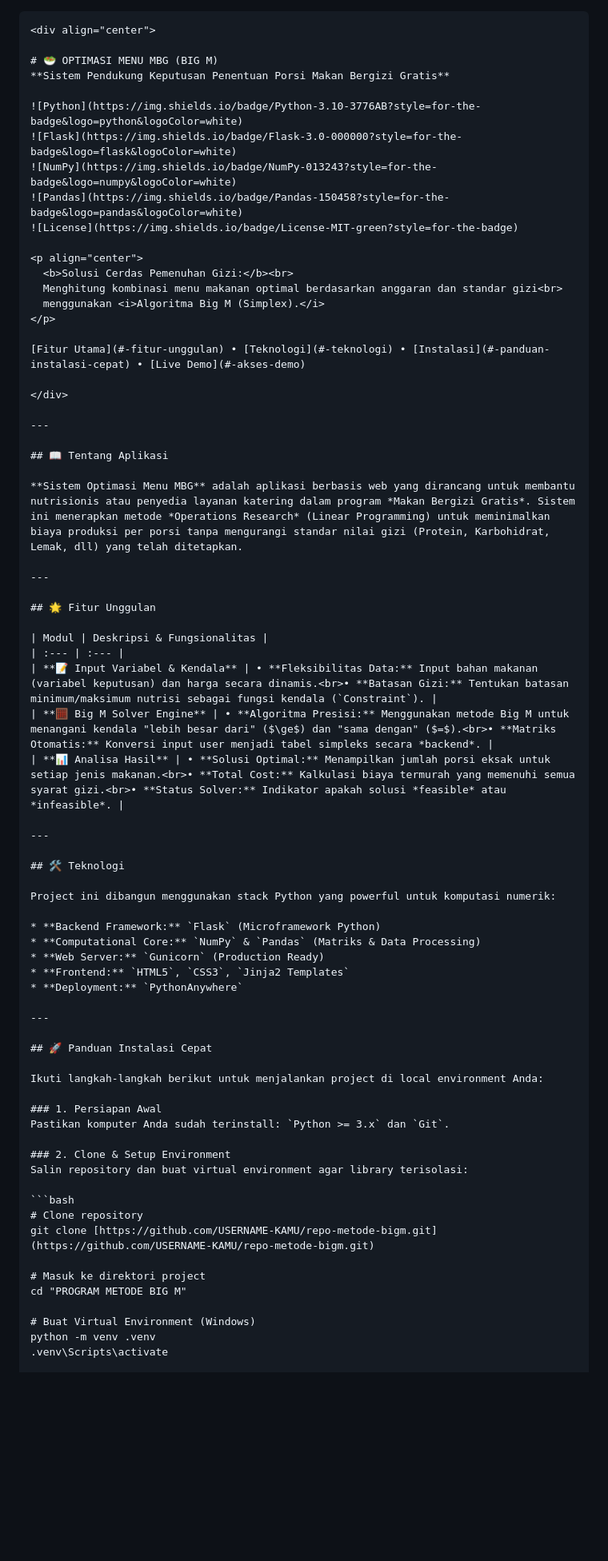
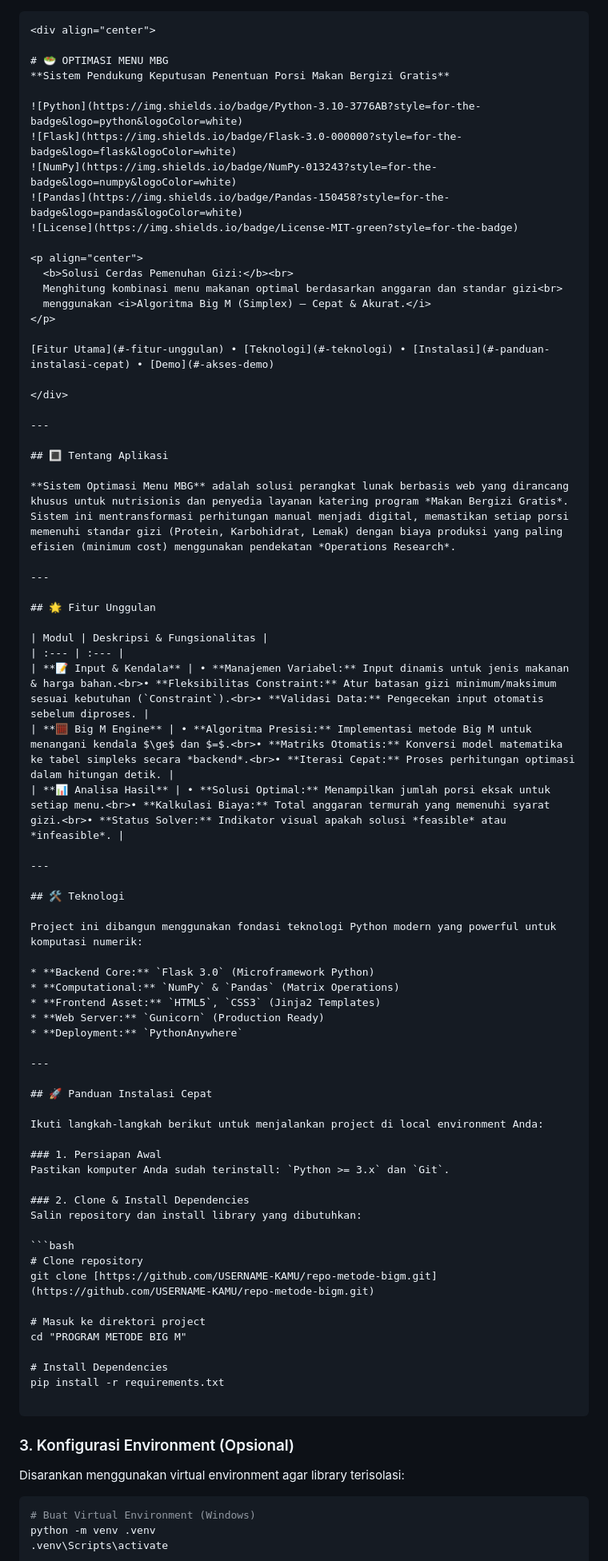
Before and after one commit to GilangAnnugroho/MetodeBigM, a Markdown page: README.md, the part around one of its changes. Shown at 80% size. Rendered like a GitHub page; blank space fills up the shorter version.

````diff
--- a/README.md
+++ b/README.md
@@ -1,7 +1,9 @@
+
+
 ```markdown
 <div align="center">
 
-# 🥗 OPTIMASI MENU MBG (BIG M)
+# 🥗 OPTIMASI MENU MBG
 **Sistem Pendukung Keputusan Penentuan Porsi Makan Bergizi Gratis**
 
 ![Python](https://img.shields.io/badge/Python-3.10-3776AB?style=for-the-badge&logo=python&logoColor=white)
@@ -13,18 +15,18 @@
 <p align="center">
   <b>Solusi Cerdas Pemenuhan Gizi:</b><br>
   Menghitung kombinasi menu makanan optimal berdasarkan anggaran dan standar gizi<br>
-  menggunakan <i>Algoritma Big M (Simplex).</i>
+  menggunakan <i>Algoritma Big M (Simplex) — Cepat & Akurat.</i>
 </p>
 
-[Fitur Utama](#-fitur-unggulan) • [Teknologi](#-teknologi) • [Instalasi](#-panduan-instalasi-cepat) • [Live Demo](#-akses-demo)
+[Fitur Utama](#-fitur-unggulan) • [Teknologi](#-teknologi) • [Instalasi](#-panduan-instalasi-cepat) • [Demo](#-akses-demo)
 
 </div>
 
 ---
 
-## 📖 Tentang Aplikasi
+## 🔳 Tentang Aplikasi
 
-**Sistem Optimasi Menu MBG** adalah aplikasi berbasis web yang dirancang untuk membantu nutrisionis atau penyedia layanan katering dalam program *Makan Bergizi Gratis*. Sistem ini menerapkan metode *Operations Research* (Linear Programming) untuk meminimalkan biaya produksi per porsi tanpa mengurangi standar nilai gizi (Protein, Karbohidrat, Lemak, dll) yang telah ditetapkan.
+**Sistem Optimasi Menu MBG** adalah solusi perangkat lunak berbasis web yang dirancang khusus untuk nutrisionis dan penyedia layanan katering program *Makan Bergizi Gratis*. Sistem ini mentransformasi perhitungan manual menjadi digital, memastikan setiap porsi memenuhi standar gizi (Protein, Karbohidrat, Lemak) dengan biaya produksi yang paling efisien (minimum cost) menggunakan pendekatan *Operations Research*.
 
 ---
 
@@ -32,20 +34,20 @@
 
 | Modul | Deskripsi & Fungsionalitas |
 | :--- | :--- |
-| **📝 Input Variabel & Kendala** | • **Fleksibilitas Data:** Input bahan makanan (variabel keputusan) dan harga secara dinamis.<br>• **Batasan Gizi:** Tentukan batasan minimum/maksimum nutrisi sebagai fungsi kendala (`Constraint`). |
-| **🧮 Big M Solver Engine** | • **Algoritma Presisi:** Menggunakan metode Big M untuk menangani kendala "lebih besar dari" ($\ge$) dan "sama dengan" ($=$).<br>• **Matriks Otomatis:** Konversi input user menjadi tabel simpleks secara *backend*. |
-| **📊 Analisa Hasil** | • **Solusi Optimal:** Menampilkan jumlah porsi eksak untuk setiap jenis makanan.<br>• **Total Cost:** Kalkulasi biaya termurah yang memenuhi semua syarat gizi.<br>• **Status Solver:** Indikator apakah solusi *feasible* atau *infeasible*. |
+| **📝 Input & Kendala** | • **Manajemen Variabel:** Input dinamis untuk jenis makanan & harga bahan.<br>• **Fleksibilitas Constraint:** Atur batasan gizi minimum/maksimum sesuai kebutuhan (`Constraint`).<br>• **Validasi Data:** Pengecekan input otomatis sebelum diproses. |
+| **🧮 Big M Engine** | • **Algoritma Presisi:** Implementasi metode Big M untuk menangani kendala $\ge$ dan $=$.<br>• **Matriks Otomatis:** Konversi model matematika ke tabel simpleks secara *backend*.<br>• **Iterasi Cepat:** Proses perhitungan optimasi dalam hitungan detik. |
+| **📊 Analisa Hasil** | • **Solusi Optimal:** Menampilkan jumlah porsi eksak untuk setiap menu.<br>• **Kalkulasi Biaya:** Total anggaran termurah yang memenuhi syarat gizi.<br>• **Status Solver:** Indikator visual apakah solusi *feasible* atau *infeasible*. |
 
 ---
 
 ## 🛠 Teknologi
 
-Project ini dibangun menggunakan stack Python yang powerful untuk komputasi numerik:
+Project ini dibangun menggunakan fondasi teknologi Python modern yang powerful untuk komputasi numerik:
 
-* **Backend Framework:** `Flask` (Microframework Python)
-* **Computational Core:** `NumPy` & `Pandas` (Matriks & Data Processing)
+* **Backend Core:** `Flask 3.0` (Microframework Python)
+* **Computational:** `NumPy` & `Pandas` (Matrix Operations)
+* **Frontend Asset:** `HTML5`, `CSS3` (Jinja2 Templates)
 * **Web Server:** `Gunicorn` (Production Ready)
-* **Frontend:** `HTML5`, `CSS3`, `Jinja2 Templates`
 * **Deployment:** `PythonAnywhere`
 
 ---
@@ -57,8 +59,8 @@ Ikuti langkah-langkah berikut untuk menjalankan project di local environment And
 ### 1. Persiapan Awal
 Pastikan komputer Anda sudah terinstall: `Python >= 3.x` dan `Git`.
 
-### 2. Clone & Setup Environment
-Salin repository dan buat virtual environment agar library terisolasi:
+### 2. Clone & Install Dependencies
+Salin repository dan install library yang dibutuhkan:
 
 ```bash
 # Clone repository
@@ -67,6 +69,16 @@ git clone [https://github.com/USERNAME-KAMU/repo-metode-bigm.git](https://github
 # Masuk ke direktori project
 cd "PROGRAM METODE BIG M"
 
+# Install Dependencies
+pip install -r requirements.txt
+
+```
+
+### 3. Konfigurasi Environment (Opsional)
+
+Disarankan menggunakan virtual environment agar library terisolasi:
+
+```bash
 # Buat Virtual Environment (Windows)
 python -m venv .venv
 .venv\Scripts\activate
````
Also changed, not shown: other parts of README.md (+4 -14 lines).
